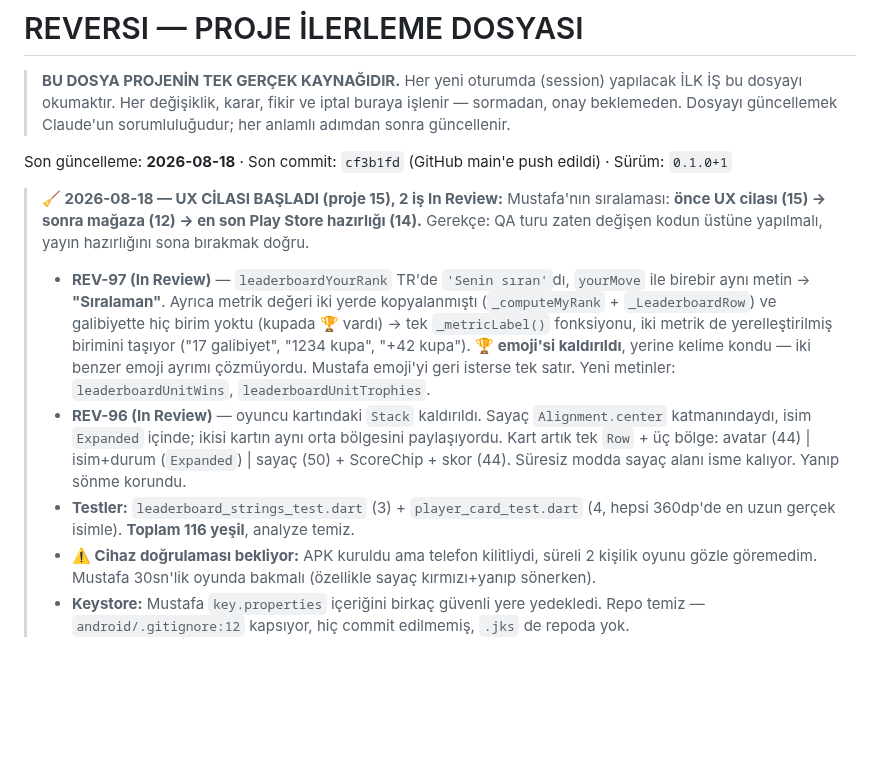
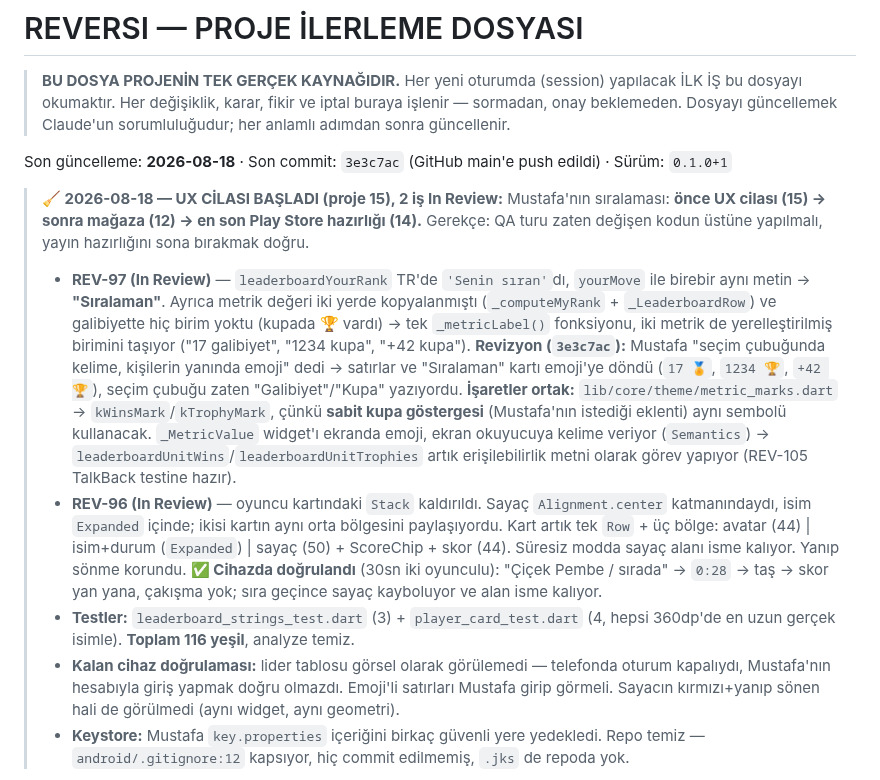
Before and after one commit to mkarakas61/Reversi, a Markdown page: PROGRESS.md, the part around the change. GitHub-like rendering; blank space fills up the shorter version.

Commit message:
PROGRESS: REV-97 emoji revizyonu + REV-96 cihazda doğrulandı
Co-Authored-By: Claude Opus 5 <noreply@anthropic.com>

```diff
--- a/PROGRESS.md
+++ b/PROGRESS.md
@@ -5,7 +5,7 @@
 > Her değişiklik, karar, fikir ve iptal buraya işlenir — sormadan, onay beklemeden.
 > Dosyayı güncellemek Claude'un sorumluluğudur; her anlamlı adımdan sonra güncellenir.
 
-Son güncelleme: **2026-08-18** · Son commit: `cf3b1fd` (GitHub main'e push edildi) · Sürüm: `0.1.0+1`
+Son güncelleme: **2026-08-18** · Son commit: `3e3c7ac` (GitHub main'e push edildi) · Sürüm: `0.1.0+1`
 
 > **🧹 2026-08-18 — UX CİLASI BAŞLADI (proje 15), 2 iş In Review:** Mustafa'nın sıralaması:
 > **önce UX cilası (15) → sonra mağaza (12) → en son Play Store hazırlığı (14).** Gerekçe: QA turu
@@ -14,17 +14,24 @@ Son güncelleme: **2026-08-18** · Son commit: `cf3b1fd` (GitHub main'e push edi
 >   aynı metin → **"Sıralaman"**. Ayrıca metrik değeri iki yerde kopyalanmıştı (`_computeMyRank` +
 >   `_LeaderboardRow`) ve galibiyette hiç birim yoktu (kupada 🏆 vardı) → tek `_metricLabel()`
 >   fonksiyonu, iki metrik de yerelleştirilmiş birimini taşıyor ("17 galibiyet", "1234 kupa",
->   "+42 kupa"). **🏆 emoji'si kaldırıldı**, yerine kelime kondu — iki benzer emoji ayrımı
->   çözmüyordu. Mustafa emoji'yi geri isterse tek satır. Yeni metinler: `leaderboardUnitWins`,
->   `leaderboardUnitTrophies`.
+>   "+42 kupa"). **Revizyon (`3e3c7ac`):** Mustafa "seçim çubuğunda kelime, kişilerin yanında
+>   emoji" dedi → satırlar ve "Sıralaman" kartı emoji'ye döndü (`17 🏅`, `1234 🏆`, `+42 🏆`),
+>   seçim çubuğu zaten "Galibiyet"/"Kupa" yazıyordu. **İşaretler ortak:**
+>   `lib/core/theme/metric_marks.dart` → `kWinsMark`/`kTrophyMark`, çünkü **sabit kupa göstergesi**
+>   (Mustafa'nın istediği eklenti) aynı sembolü kullanacak. `_MetricValue` widget'ı ekranda emoji,
+>   ekran okuyucuya kelime veriyor (`Semantics`) → `leaderboardUnitWins`/`leaderboardUnitTrophies`
+>   artık erişilebilirlik metni olarak görev yapıyor (REV-105 TalkBack testine hazır).
 > - **REV-96 (In Review)** — oyuncu kartındaki `Stack` kaldırıldı. Sayaç `Alignment.center`
 >   katmanındaydı, isim `Expanded` içinde; ikisi kartın aynı orta bölgesini paylaşıyordu.
 >   Kart artık tek `Row` + üç bölge: avatar (44) | isim+durum (`Expanded`) | sayaç (50) +
 >   ScoreChip + skor (44). Süresiz modda sayaç alanı isme kalıyor. Yanıp sönme korundu.
+>   **✅ Cihazda doğrulandı** (30sn iki oyunculu): "Çiçek Pembe / sırada" → `0:28` → taş → skor
+>   yan yana, çakışma yok; sıra geçince sayaç kayboluyor ve alan isme kalıyor.
 > - **Testler:** `leaderboard_strings_test.dart` (3) + `player_card_test.dart` (4, hepsi 360dp'de
 >   en uzun gerçek isimle). **Toplam 116 yeşil**, analyze temiz.
-> - **⚠️ Cihaz doğrulaması bekliyor:** APK kuruldu ama telefon kilitliydi, süreli 2 kişilik oyunu
->   gözle göremedim. Mustafa 30sn'lik oyunda bakmalı (özellikle sayaç kırmızı+yanıp sönerken).
+> - **Kalan cihaz doğrulaması:** lider tablosu görsel olarak görülemedi — telefonda oturum
+>   kapalıydı, Mustafa'nın hesabıyla giriş yapmak doğru olmazdı. Emoji'li satırları Mustafa
+>   girip görmeli. Sayacın kırmızı+yanıp sönen hali de görülmedi (aynı widget, aynı geometri).
 > - **Keystore:** Mustafa `key.properties` içeriğini birkaç güvenli yere yedekledi. Repo temiz —
 >   `android/.gitignore:12` kapsıyor, hiç commit edilmemiş, `.jks` de repoda yok.
 
```
